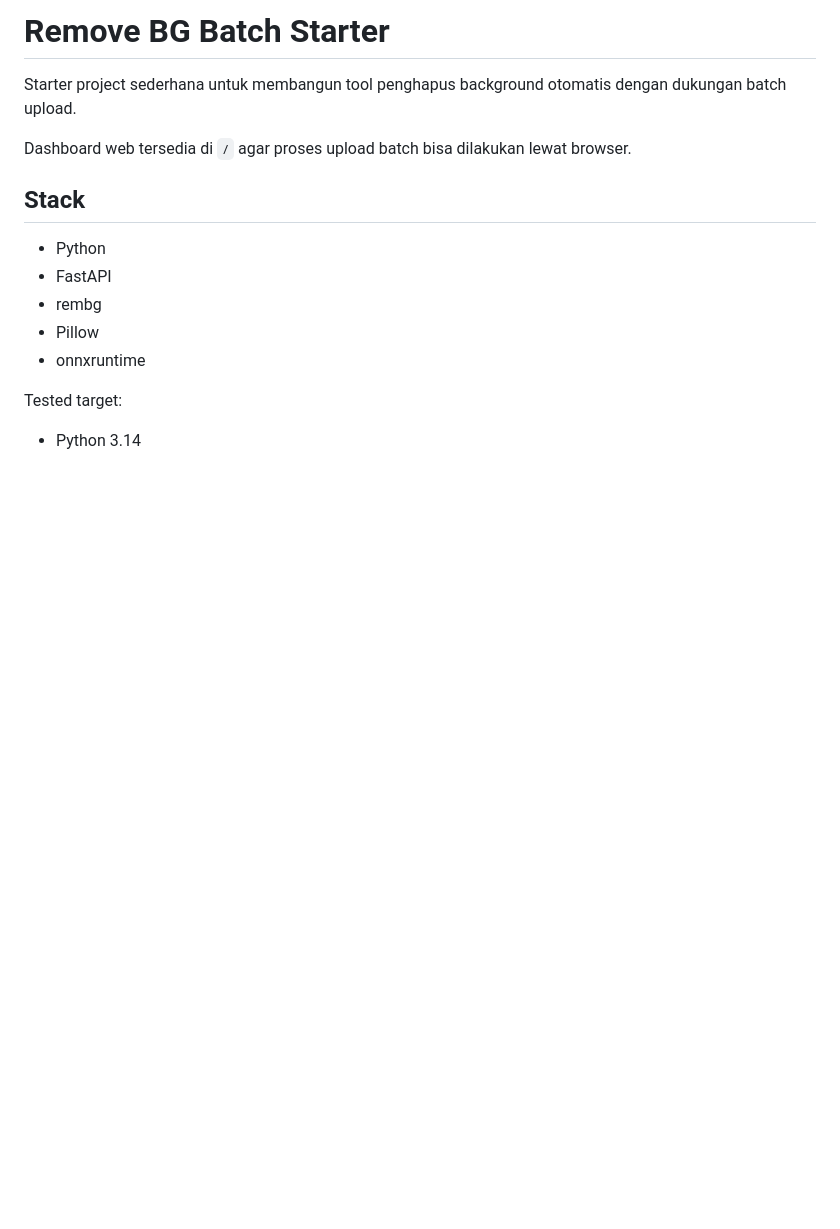
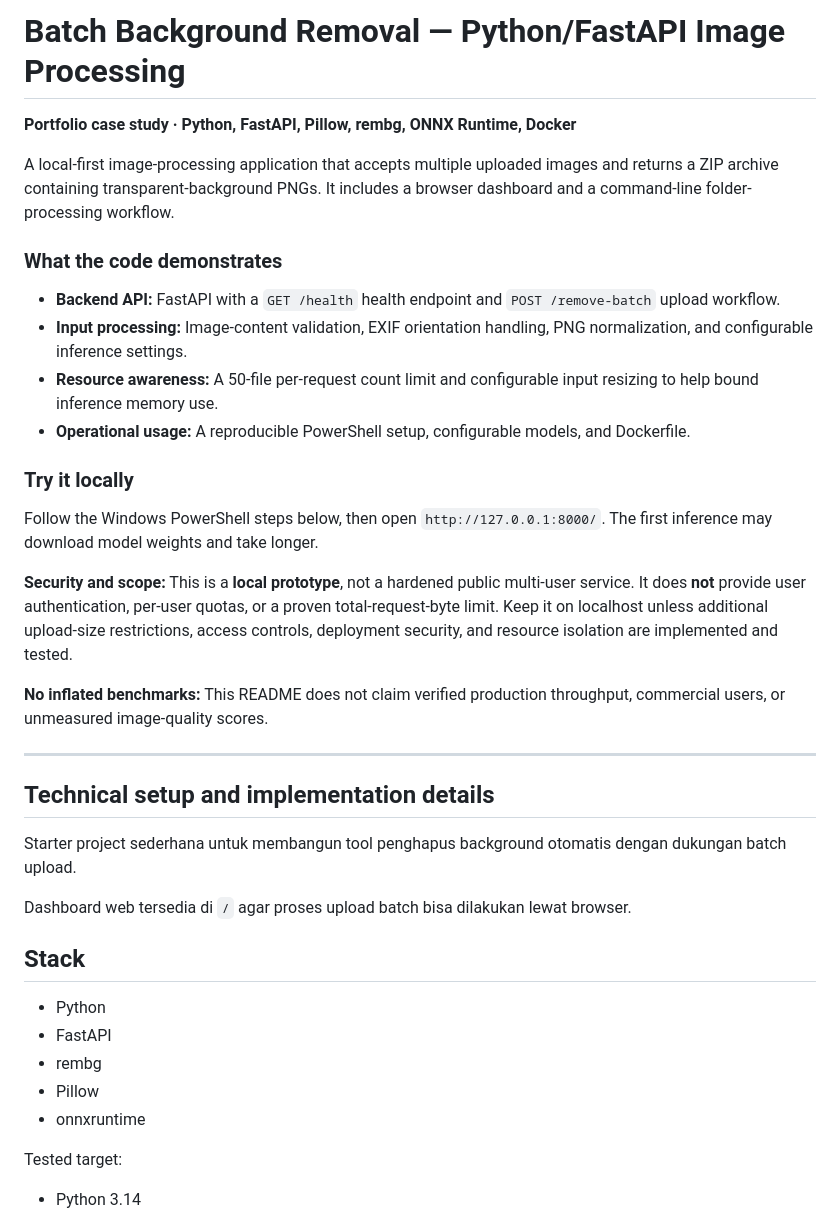
Before and after one commit to Bjorjank/remove-bg, a Markdown page: README.md, the part around the change. Rendered like a GitHub page; blank space fills up the shorter version.

Commit message:
docs: add recruiter-facing project overview and clarify scope/security limitations

```diff
--- a/README.md
+++ b/README.md
@@ -1,4 +1,27 @@
-# Remove BG Batch Starter
+# Batch Background Removal — Python/FastAPI Image Processing
+
+**Portfolio case study · Python, FastAPI, Pillow, rembg, ONNX Runtime, Docker**
+
+A local-first image-processing application that accepts multiple uploaded images and returns a ZIP archive containing transparent-background PNGs. It includes a browser dashboard and a command-line folder-processing workflow.
+
+### What the code demonstrates
+
+- **Backend API:** FastAPI with a `GET /health` health endpoint and `POST /remove-batch` upload workflow.
+- **Input processing:** Image-content validation, EXIF orientation handling, PNG normalization, and configurable inference settings.
+- **Resource awareness:** A 50-file per-request count limit and configurable input resizing to help bound inference memory use.
+- **Operational usage:** A reproducible PowerShell setup, configurable models, and Dockerfile.
+
+### Try it locally
+
+Follow the Windows PowerShell steps below, then open `http://127.0.0.1:8000/`. The first inference may download model weights and take longer.
+
+**Security and scope:** This is a **local prototype**, not a hardened public multi-user service. It does **not** provide user authentication, per-user quotas, or a proven total-request-byte limit. Keep it on localhost unless additional upload-size restrictions, access controls, deployment security, and resource isolation are implemented and tested.
+
+**No inflated benchmarks:** This README does not claim verified production throughput, commercial users, or unmeasured image-quality scores.
+
+---
+
+## Technical setup and implementation details
 
 Starter project sederhana untuk membangun tool penghapus background otomatis dengan dukungan batch upload.
 
```
